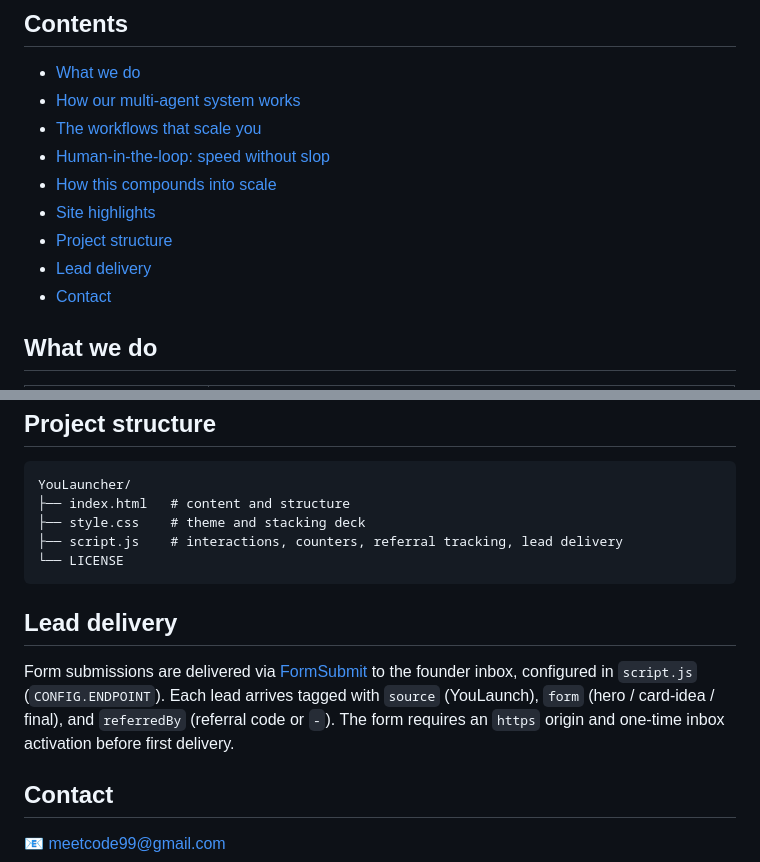
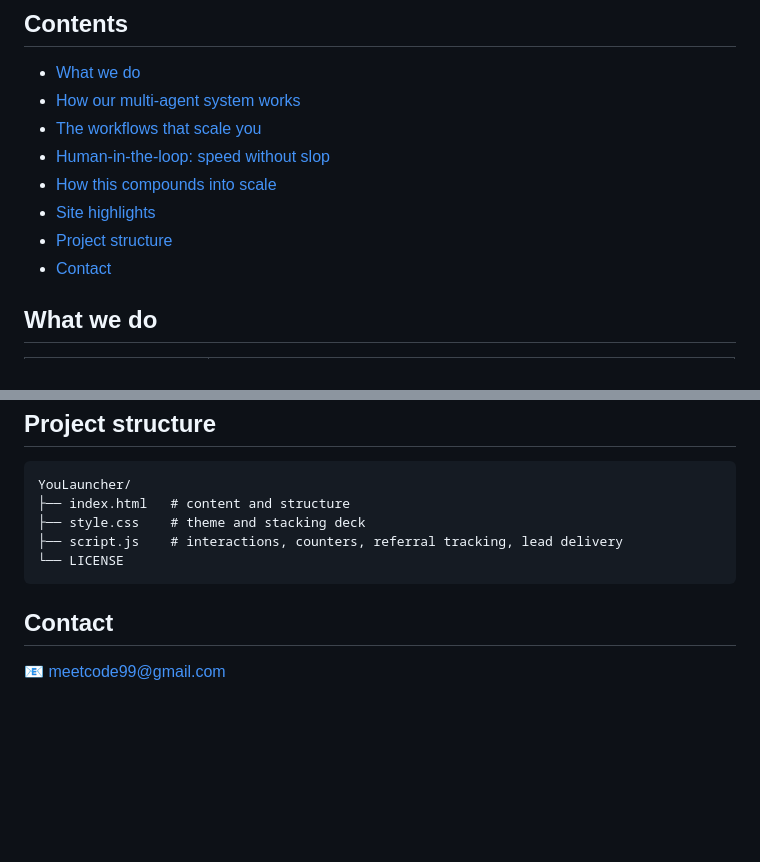
Before and after one commit to fastpresspages/YouLauncher, a Markdown page: README.md, 2 parts joined by grey strips. GitHub-like rendering; blank space fills up the shorter version.

Commit message:
Remove vendor lead-delivery section from README

````diff
--- a/README.md
+++ b/README.md
@@ -24,7 +24,6 @@
 - [How this compounds into scale](#how-this-compounds-into-scale)
 - [Site highlights](#site-highlights)
 - [Project structure](#project-structure)
-- [Lead delivery](#lead-delivery)
 - [Contact](#contact)
 
 ## What we do
@@ -118,14 +117,6 @@ YouLauncher/
 └── LICENSE
 ```
 
-## Lead delivery
-
-Form submissions are delivered via [FormSubmit](https://formsubmit.co) to the
-founder inbox, configured in `script.js` (`CONFIG.ENDPOINT`). Each lead arrives
-tagged with `source` (YouLaunch), `form` (hero / card-idea / final), and
-`referredBy` (referral code or `-`). The form requires an `https` origin and
-one-time inbox activation before first delivery.
-
 ## Contact
 
 📧 meetcode99@gmail.com
````
